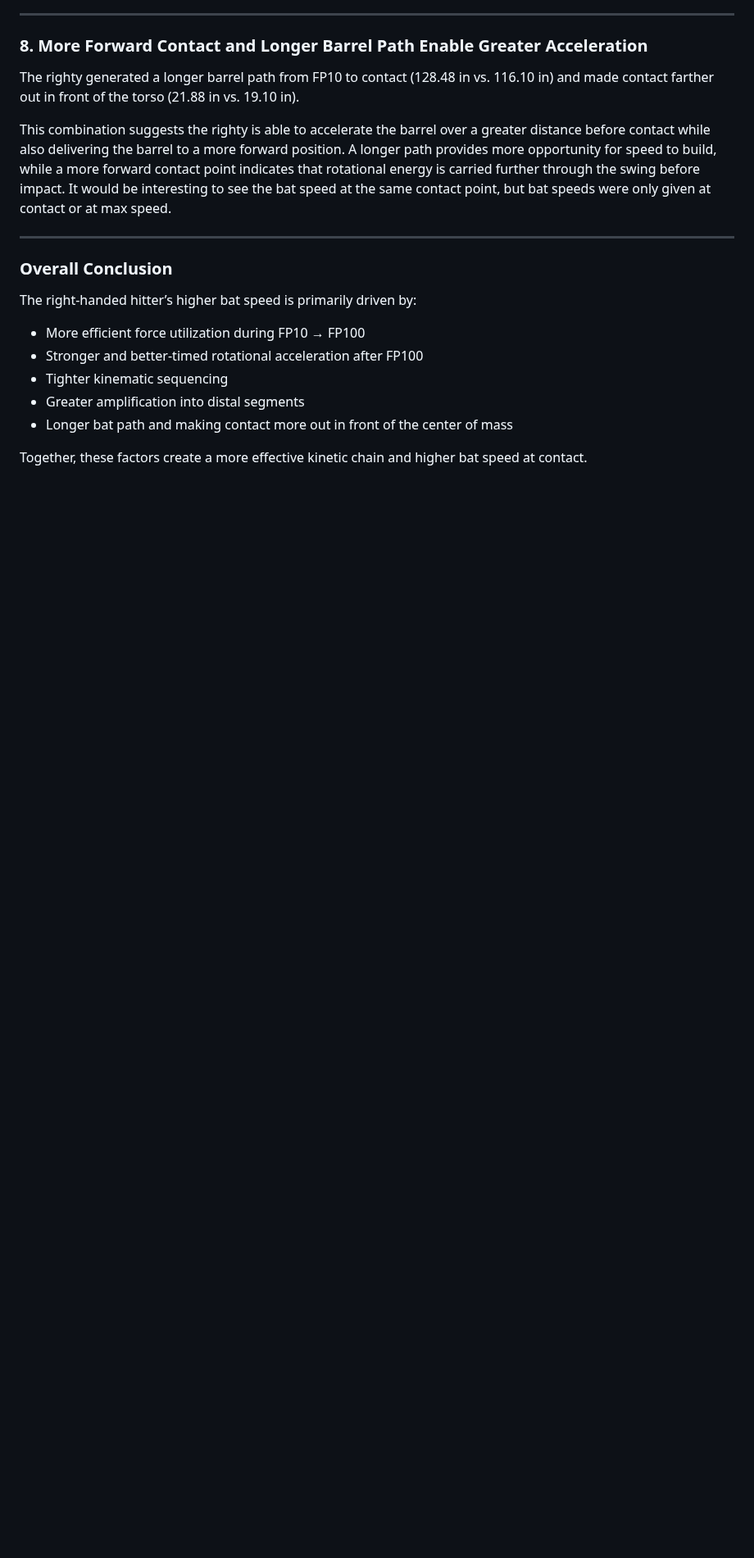
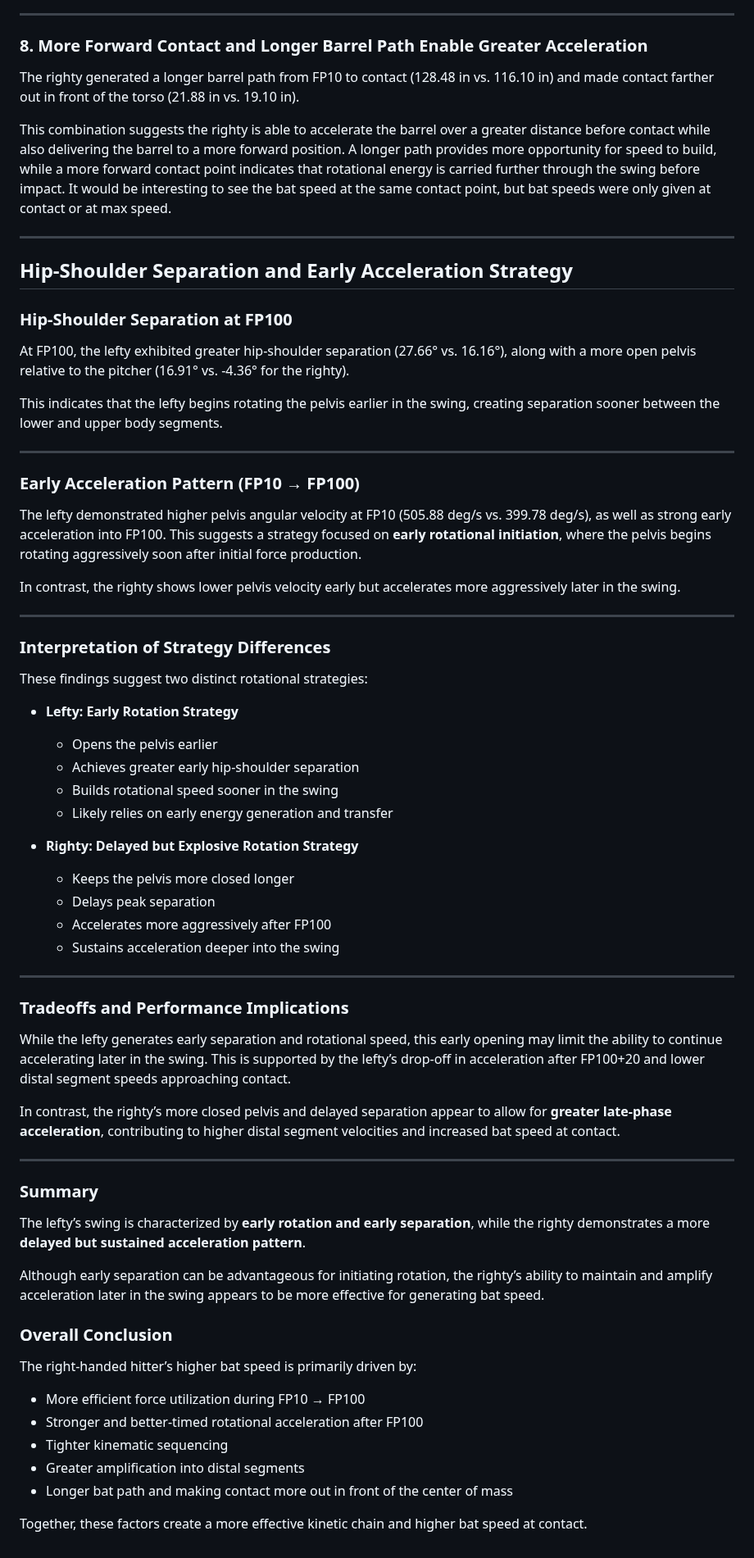
Before and after one commit to JacobChin/Baseball-Projects, a Markdown page: Swing-Biomech-Analysis/README.md, the part around the change. Shown at 82% size. Rendered like a GitHub page; blank space fills up the shorter version.

```diff
--- a/Swing-Biomech-Analysis/README.md
+++ b/Swing-Biomech-Analysis/README.md
@@ -473,6 +473,55 @@ The righty generated a longer barrel path from FP10 to contact (128.48 in vs. 11
 This combination suggests the righty is able to accelerate the barrel over a greater distance before contact while also delivering the barrel to a more forward position. A longer path provides more opportunity for speed to build, while a more forward contact point indicates that rotational energy is carried further through the swing before impact. It would be interesting to see the bat speed at the same contact point, but bat speeds were only given at contact or at max speed.
 
 ---
+## Hip-Shoulder Separation and Early Acceleration Strategy
+
+### Hip-Shoulder Separation at FP100
+
+At FP100, the lefty exhibited greater hip-shoulder separation (27.66° vs. 16.16°), along with a more open pelvis relative to the pitcher (16.91° vs. -4.36° for the righty).
+
+This indicates that the lefty begins rotating the pelvis earlier in the swing, creating separation sooner between the lower and upper body segments.
+
+---
+
+### Early Acceleration Pattern (FP10 → FP100)
+
+The lefty demonstrated higher pelvis angular velocity at FP10 (505.88 deg/s vs. 399.78 deg/s), as well as strong early acceleration into FP100. This suggests a strategy focused on **early rotational initiation**, where the pelvis begins rotating aggressively soon after initial force production.
+
+In contrast, the righty shows lower pelvis velocity early but accelerates more aggressively later in the swing.
+
+---
+
+### Interpretation of Strategy Differences
+
+These findings suggest two distinct rotational strategies:
+
+- **Lefty: Early Rotation Strategy**
+  - Opens the pelvis earlier
+  - Achieves greater early hip-shoulder separation
+  - Builds rotational speed sooner in the swing
+  - Likely relies on early energy generation and transfer
+
+- **Righty: Delayed but Explosive Rotation Strategy**
+  - Keeps the pelvis more closed longer
+  - Delays peak separation
+  - Accelerates more aggressively after FP100
+  - Sustains acceleration deeper into the swing
+
+---
+
+### Tradeoffs and Performance Implications
+
+While the lefty generates early separation and rotational speed, this early opening may limit the ability to continue accelerating later in the swing. This is supported by the lefty’s drop-off in acceleration after FP100+20 and lower distal segment speeds approaching contact.
+
+In contrast, the righty’s more closed pelvis and delayed separation appear to allow for **greater late-phase acceleration**, contributing to higher distal segment velocities and increased bat speed at contact.
+
+---
+
+### Summary
+
+The lefty’s swing is characterized by **early rotation and early separation**, while the righty demonstrates a more **delayed but sustained acceleration pattern**.
+
+Although early separation can be advantageous for initiating rotation, the righty’s ability to maintain and amplify acceleration later in the swing appears to be more effective for generating bat speed.
 
 ### Overall Conclusion
 The right-handed hitter’s higher bat speed is primarily driven by:
```
